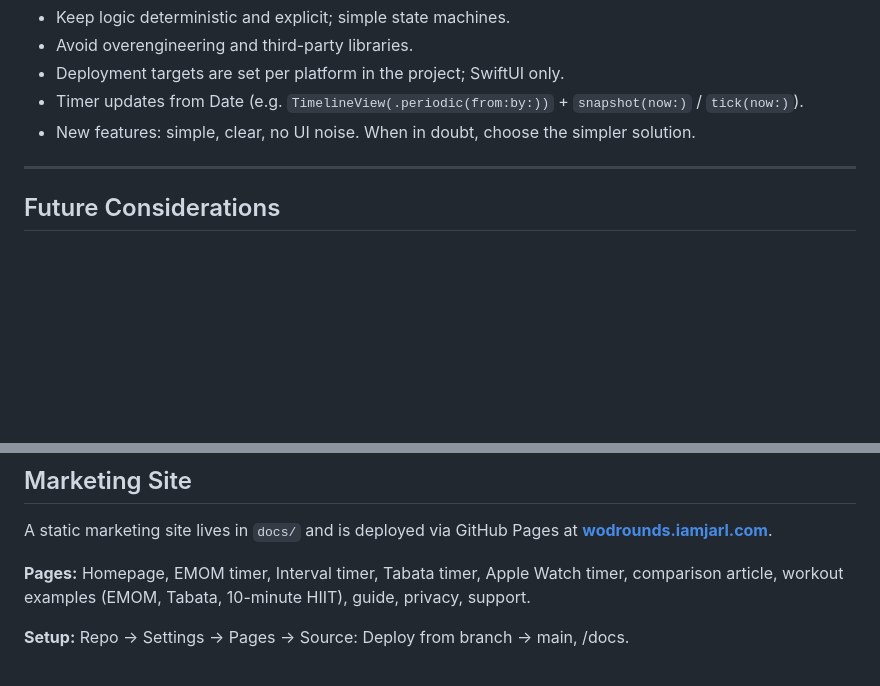
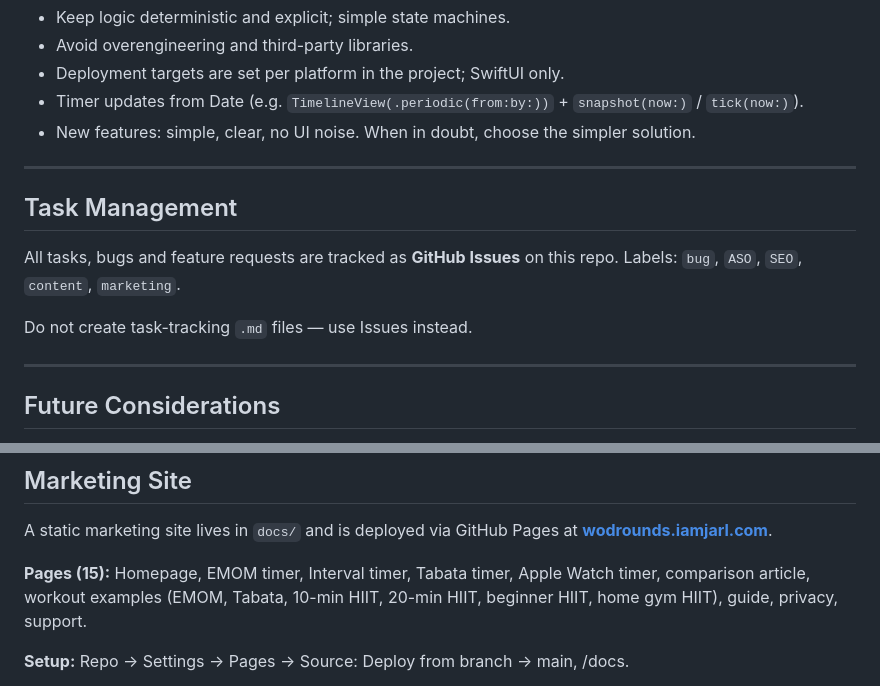
Before and after one commit to JarlLyng/WODrounds, a Markdown page: README.md, 2 parts joined by grey strips. GitHub-like rendering; blank space fills up the shorter version.

Commit message:
docs: add task management section, update page count in README
Tasks are now tracked as GitHub Issues, not .md files.
Marketing site page list updated to include 3 new workout pages.

Co-Authored-By: Claude Opus 4.6 <noreply@anthropic.com>

```diff
--- a/README.md
+++ b/README.md
@@ -116,6 +116,14 @@ The app follows the IAMJARL design system via SPM package ([iamjarl-design](http
 
 ---
 
+## Task Management
+
+All tasks, bugs and feature requests are tracked as **GitHub Issues** on this repo. Labels: `bug`, `ASO`, `SEO`, `content`, `marketing`.
+
+Do not create task-tracking `.md` files — use Issues instead.
+
+---
+
 ## Future Considerations
 
 - Live Activities / Dynamic Island
@@ -151,7 +159,7 @@ Other root-level docs:
 
 A static marketing site lives in `docs/` and is deployed via GitHub Pages at **[wodrounds.iamjarl.com](https://wodrounds.iamjarl.com)**.
 
-**Pages:** Homepage, EMOM timer, Interval timer, Tabata timer, Apple Watch timer, comparison article, workout examples (EMOM, Tabata, 10-minute HIIT), guide, privacy, support.
+**Pages (15):** Homepage, EMOM timer, Interval timer, Tabata timer, Apple Watch timer, comparison article, workout examples (EMOM, Tabata, 10-min HIIT, 20-min HIIT, beginner HIIT, home gym HIIT), guide, privacy, support.
 
 **Setup:** Repo → Settings → Pages → Source: Deploy from branch → main, /docs.
 
```
